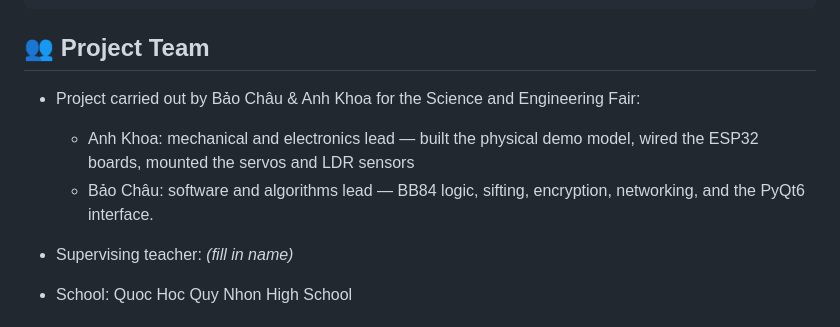
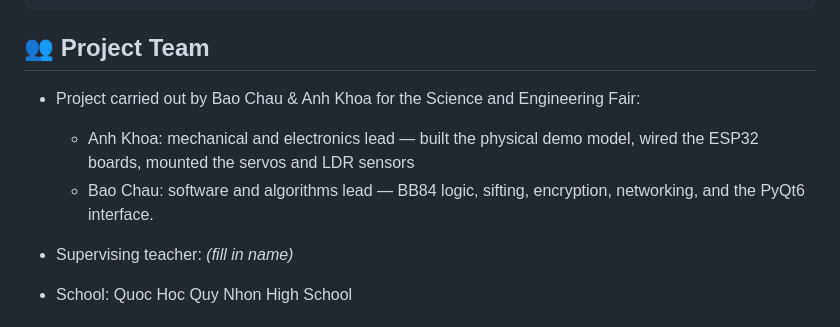
Before and after one commit to PandoraGenesis/Q-SECURE, a Markdown page: README.md, the part around the change. Drawn GitHub-style.

Commit message:
Update README.md
Updated names in project team section for consistency.

````diff
--- a/README.md
+++ b/README.md
@@ -305,9 +305,9 @@ Q-SECURE/
 ```
 
 ## 👥 Project Team
-- Project carried out by Bảo Châu & Anh Khoa for the Science and Engineering Fair:
+- Project carried out by Bao Chau & Anh Khoa for the Science and Engineering Fair:
    + Anh Khoa: mechanical and electronics lead — built the physical demo model, wired the ESP32 boards, mounted the servos and LDR sensors
-   + Bảo Châu: software and algorithms lead — BB84 logic, sifting, encryption, networking, and the PyQt6 interface.
+   + Bao Chau: software and algorithms lead — BB84 logic, sifting, encryption, networking, and the PyQt6 interface.
 
 - Supervising teacher: _(fill in name)_
 
````
